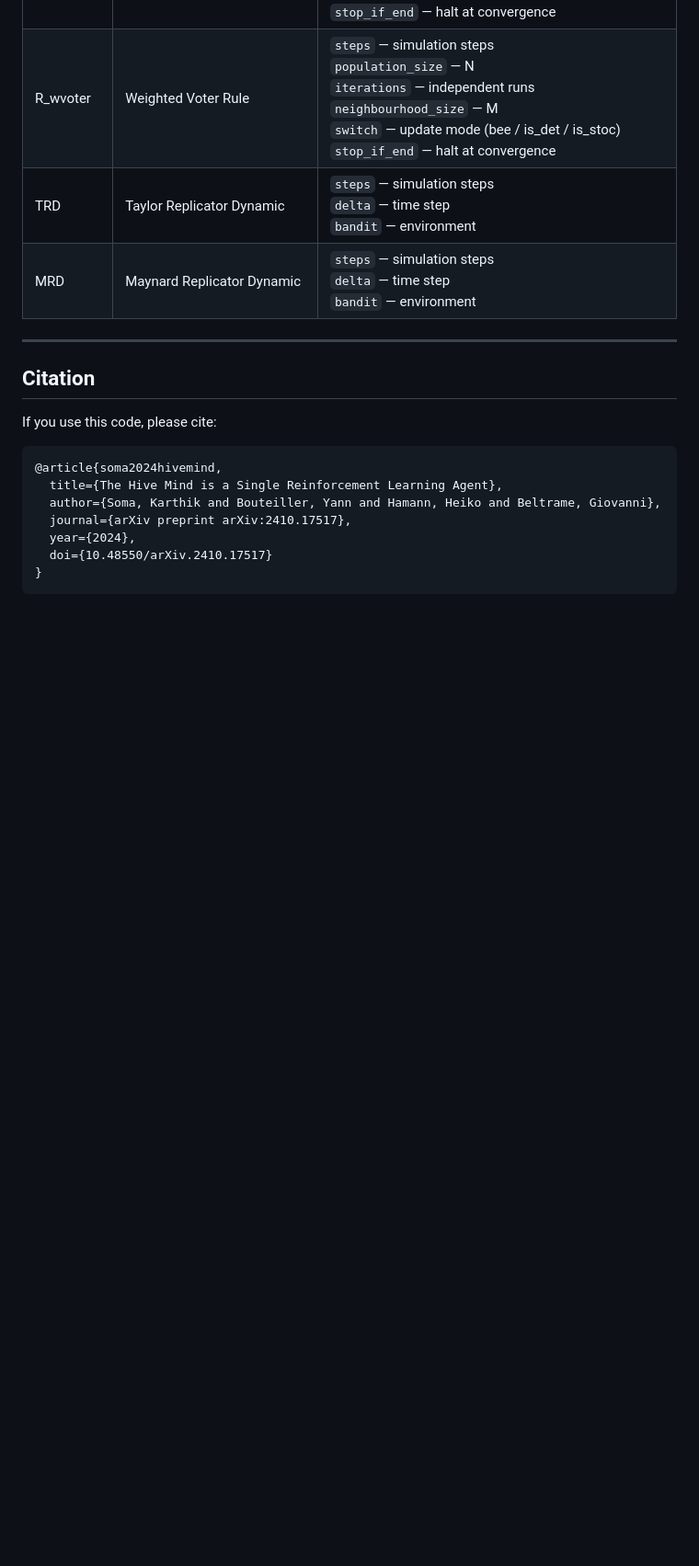
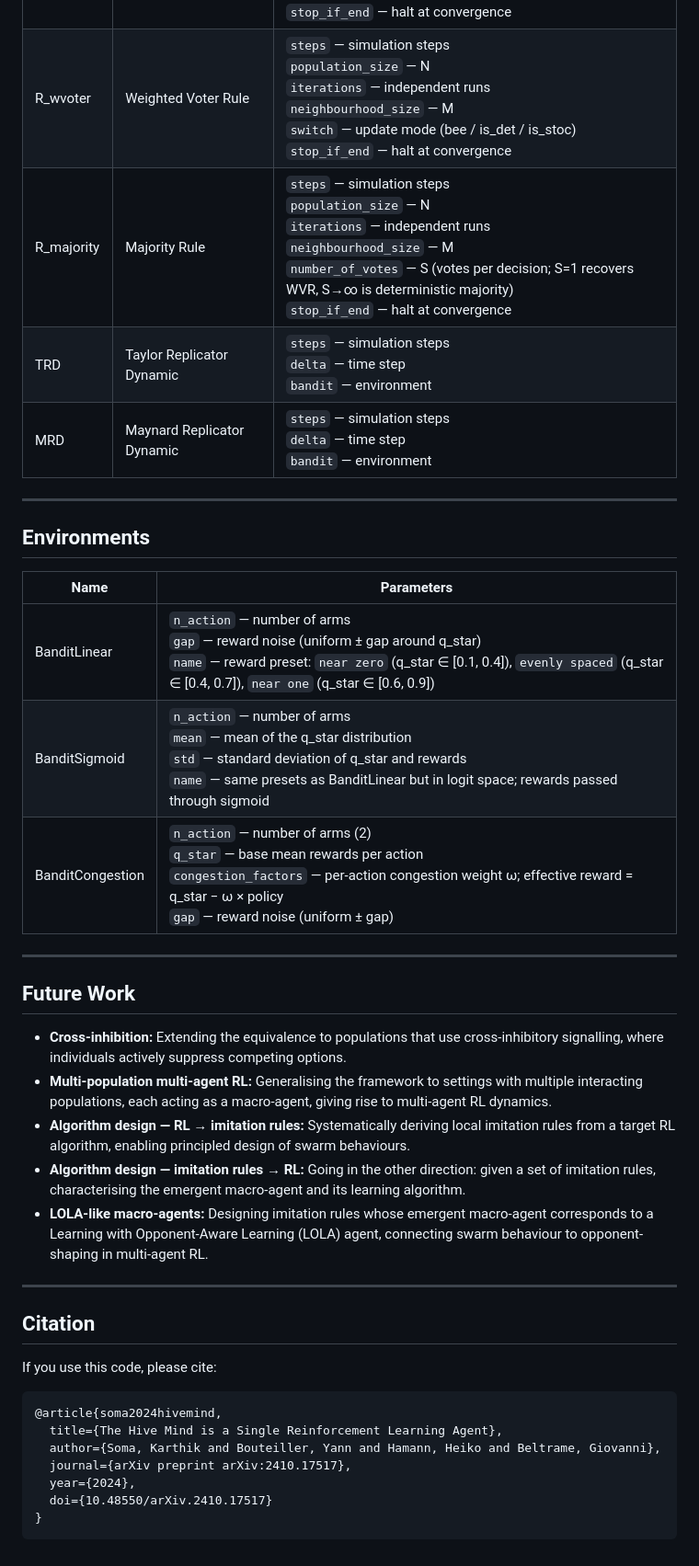
Before and after one commit to MISTLab/HiveMindRL, a Markdown page: README.md, the part around one of its changes. Shown at 92% size. GitHub-like rendering; blank space fills up the shorter version.

```diff
--- a/README.md
+++ b/README.md
@@ -85,8 +81,29 @@ Standalone exploratory figures probing specific algorithmic properties.
 | P-MCL | Parallel Maynard Cross Learning | `steps` — simulation steps<br>`seeds` — independent runs<br>`parallel_envs` — number of parallel environments (B)<br>`bandit` — environment |
 | R_success | Imitation of Success | `steps` — simulation steps<br>`population_size` — N<br>`iterations` — independent runs<br>`deterministic` — switch rule (stochastic or deterministic)<br>`stop_if_end` — halt at convergence |
 | R_wvoter | Weighted Voter Rule | `steps` — simulation steps<br>`population_size` — N<br>`iterations` — independent runs<br>`neighbourhood_size` — M<br>`switch` — update mode (bee / is_det / is_stoc)<br>`stop_if_end` — halt at convergence |
+| R_majority | Majority Rule | `steps` — simulation steps<br>`population_size` — N<br>`iterations` — independent runs<br>`neighbourhood_size` — M<br>`number_of_votes` — S (votes per decision; S=1 recovers WVR, S→∞ is deterministic majority)<br>`stop_if_end` — halt at convergence |
 | TRD | Taylor Replicator Dynamic | `steps` — simulation steps<br>`delta` — time step<br>`bandit` — environment |
 | MRD | Maynard Replicator Dynamic | `steps` — simulation steps<br>`delta` — time step<br>`bandit` — environment |
+
+---
+
+## Environments
+
+| Name | Parameters |
+|---|---|
+| BanditLinear | `n_action` — number of arms<br>`gap` — reward noise (uniform ± gap around q_star)<br>`name` — reward preset: `near zero` (q_star ∈ [0.1, 0.4]), `evenly spaced` (q_star ∈ [0.4, 0.7]), `near one` (q_star ∈ [0.6, 0.9]) |
+| BanditSigmoid | `n_action` — number of arms<br>`mean` — mean of the q_star distribution<br>`std` — standard deviation of q_star and rewards<br>`name` — same presets as BanditLinear but in logit space; rewards passed through sigmoid |
+| BanditCongestion | `n_action` — number of arms (2)<br>`q_star` — base mean rewards per action<br>`congestion_factors` — per-action congestion weight ω; effective reward = q_star − ω × policy<br>`gap` — reward noise (uniform ± gap) |
+
+---
+
+## Future Work
+
+- **Cross-inhibition:** Extending the equivalence to populations that use cross-inhibitory signalling, where individuals actively suppress competing options.
+- **Multi-population multi-agent RL:** Generalising the framework to settings with multiple interacting populations, each acting as a macro-agent, giving rise to multi-agent RL dynamics.
+- **Algorithm design — RL → imitation rules:** Systematically deriving local imitation rules from a target RL algorithm, enabling principled design of swarm behaviours.
+- **Algorithm design — imitation rules → RL:** Going in the other direction: given a set of imitation rules, characterising the emergent macro-agent and its learning algorithm.
+- **LOLA-like macro-agents:** Designing imitation rules whose emergent macro-agent corresponds to a Learning with Opponent-Aware Learning (LOLA) agent, connecting swarm behaviour to opponent-shaping in multi-agent RL.
 
 ---
 
```
Also changed, not shown: other parts of README.md (+0 -4 lines).
